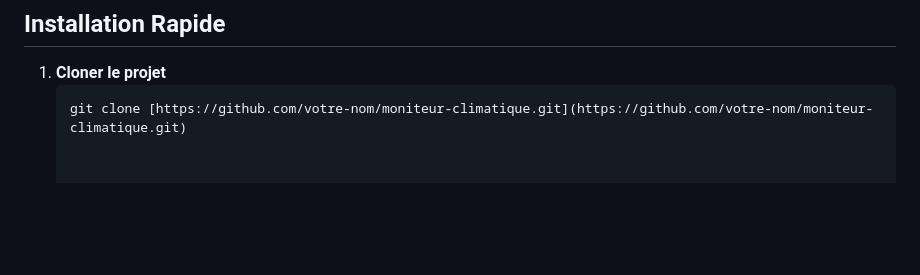
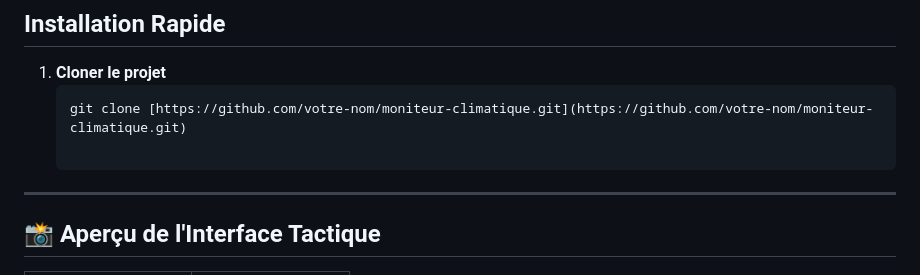
Before and after one commit to an-Steve/Dashboard-Climatique, a Markdown page: README.md, the part around one of its changes. GitHub-like rendering; blank space fills up the shorter version.

````diff
--- a/README.md
+++ b/README.md
@@ -69,4 +69,6 @@ Le dashboard utilise des flux de données provenant des institutions scientifiqu
    ```bash
    git clone [https://github.com/votre-nom/moniteur-climatique.git](https://github.com/votre-nom/moniteur-climatique.git)
 
+----
+## 📸 Aperçu de l'Interface Tactique
 
````
Also changed, not shown: other parts of README.md (+22 -11 lines).
